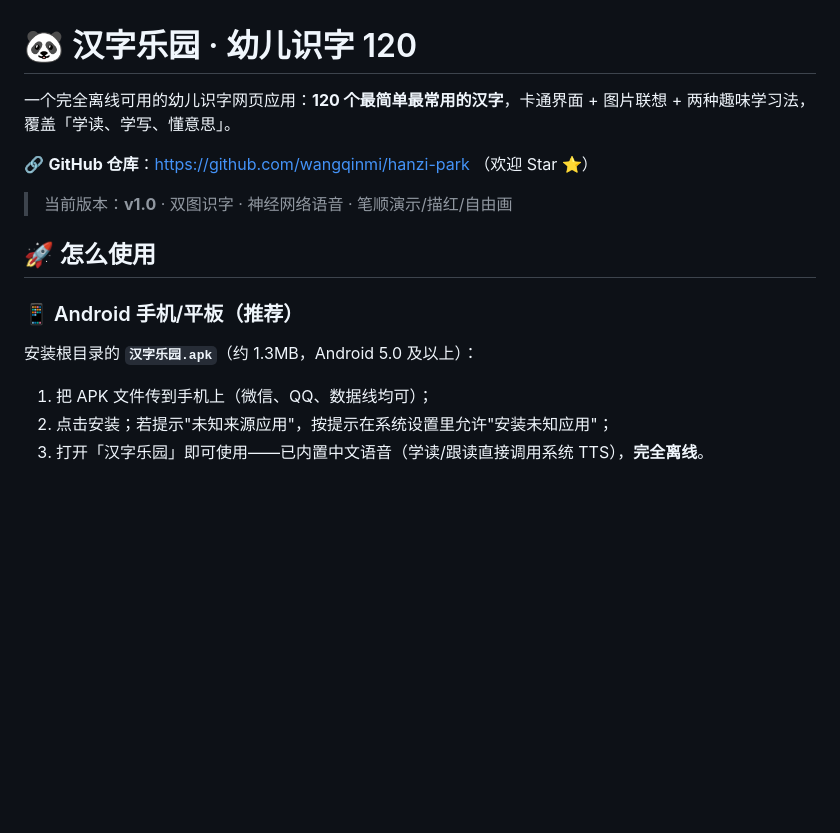
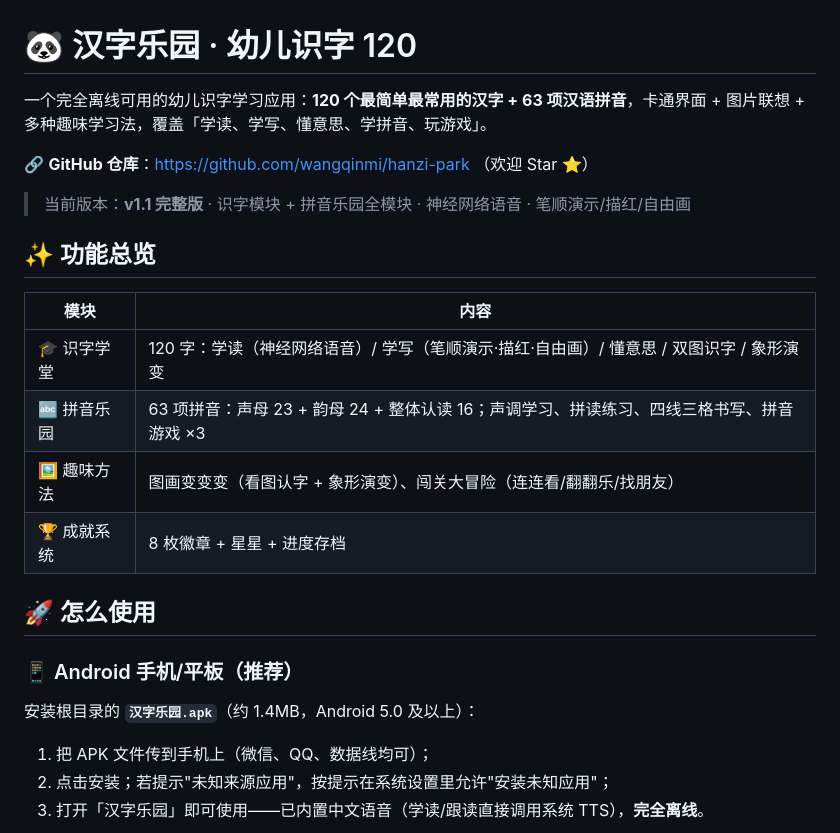
Before and after one commit to wangqinmi/hanzi-park, a Markdown page: README.md, the part around one of its changes. Rendered like a GitHub page; blank space fills up the shorter version.

```diff
--- a/README.md
+++ b/README.md
@@ -1,16 +1,25 @@
 # 🐼 汉字乐园 · 幼儿识字 120
 
-一个完全离线可用的幼儿识字网页应用：**120 个最简单最常用的汉字**，卡通界面 + 图片联想 + 两种趣味学习法，覆盖「学读、学写、懂意思」。
+一个完全离线可用的幼儿识字学习应用：**120 个最简单最常用的汉字 + 63 项汉语拼音**，卡通界面 + 图片联想 + 多种趣味学习法，覆盖「学读、学写、懂意思、学拼音、玩游戏」。
 
 🔗 **GitHub 仓库**：https://github.com/wangqinmi/hanzi-park （欢迎 Star ⭐）
 
-> 当前版本：**v1.0** · 双图识字 · 神经网络语音 · 笔顺演示/描红/自由画
+> 当前版本：**v1.1 完整版** · 识字模块 + 拼音乐园全模块 · 神经网络语音 · 笔顺演示/描红/自由画
+
+## ✨ 功能总览
+
+| 模块 | 内容 |
+|---|---|
+| 🎓 识字学堂 | 120 字：学读（神经网络语音）/ 学写（笔顺演示·描红·自由画）/ 懂意思 / 双图识字 / 象形演变 |
+| 🔤 拼音乐园 | 63 项拼音：声母 23 + 韵母 24 + 整体认读 16；声调学习、拼读练习、四线三格书写、拼音游戏 ×3 |
+| 🖼️ 趣味方法 | 图画变变变（看图认字 + 象形演变）、闯关大冒险（连连看/翻翻乐/找朋友） |
+| 🏆 成就系统 | 8 枚徽章 + 星星 + 进度存档 |
 
 ## 🚀 怎么使用
 
 ### 📱 Android 手机/平板（推荐）
 
-安装根目录的 **`汉字乐园.apk`**（约 1.3MB，Android 5.0 及以上）：
+安装根目录的 **`汉字乐园.apk`**（约 1.4MB，Android 5.0 及以上）：
 
 1. 把 APK 文件传到手机上（微信、QQ、数据线均可）；
 2. 点击安装；若提示"未知来源应用"，按提示在系统设置里允许"安装未知应用"；
```
Also changed, not shown: other parts of README.md (+35 -10 lines).
